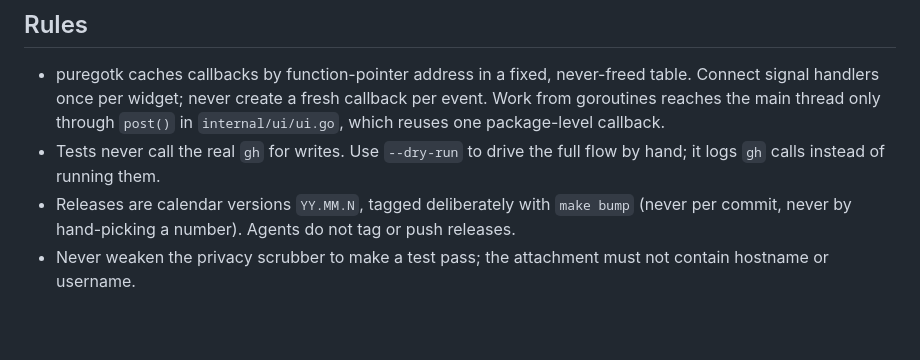
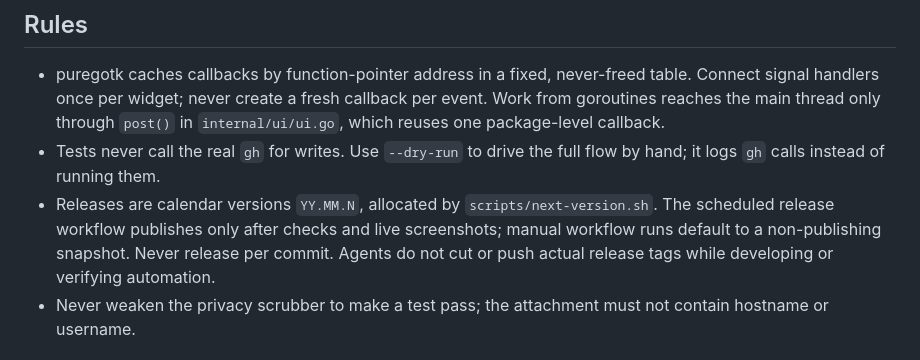
Before and after one commit to Karibhou/bluefin-report, a Markdown page: AGENTS.md, the part around the change. Rendered like a GitHub page; blank space fills up the shorter version.

```diff
--- a/AGENTS.md
+++ b/AGENTS.md
@@ -20,8 +20,10 @@ Design and status: [systemd-report-design-plan.md](systemd-report-design-plan.md
   which reuses one package-level callback.
 - Tests never call the real `gh` for writes. Use `--dry-run` to drive the full flow by hand;
   it logs `gh` calls instead of running them.
-- Releases are calendar versions `YY.MM.N`, tagged deliberately with `make bump`
-  (never per commit, never by hand-picking a number). Agents do not tag or push releases.
+- Releases are calendar versions `YY.MM.N`, allocated by `scripts/next-version.sh`.
+  The scheduled release workflow publishes only after checks and live screenshots;
+  manual workflow runs default to a non-publishing snapshot. Never release per commit.
+  Agents do not cut or push actual release tags while developing or verifying automation.
 - Never weaken the privacy scrubber to make a test pass; the attachment must not contain hostname or username.
 
 ## Checks
```
Also changed, not shown: CONTRIBUTING.md (+57 -5 lines), README.md (+17 -2 lines), data/screenshots/metrics.png (added), data/screenshots/overview.png (added), data/screenshots/review.png (added), 10 other files.
